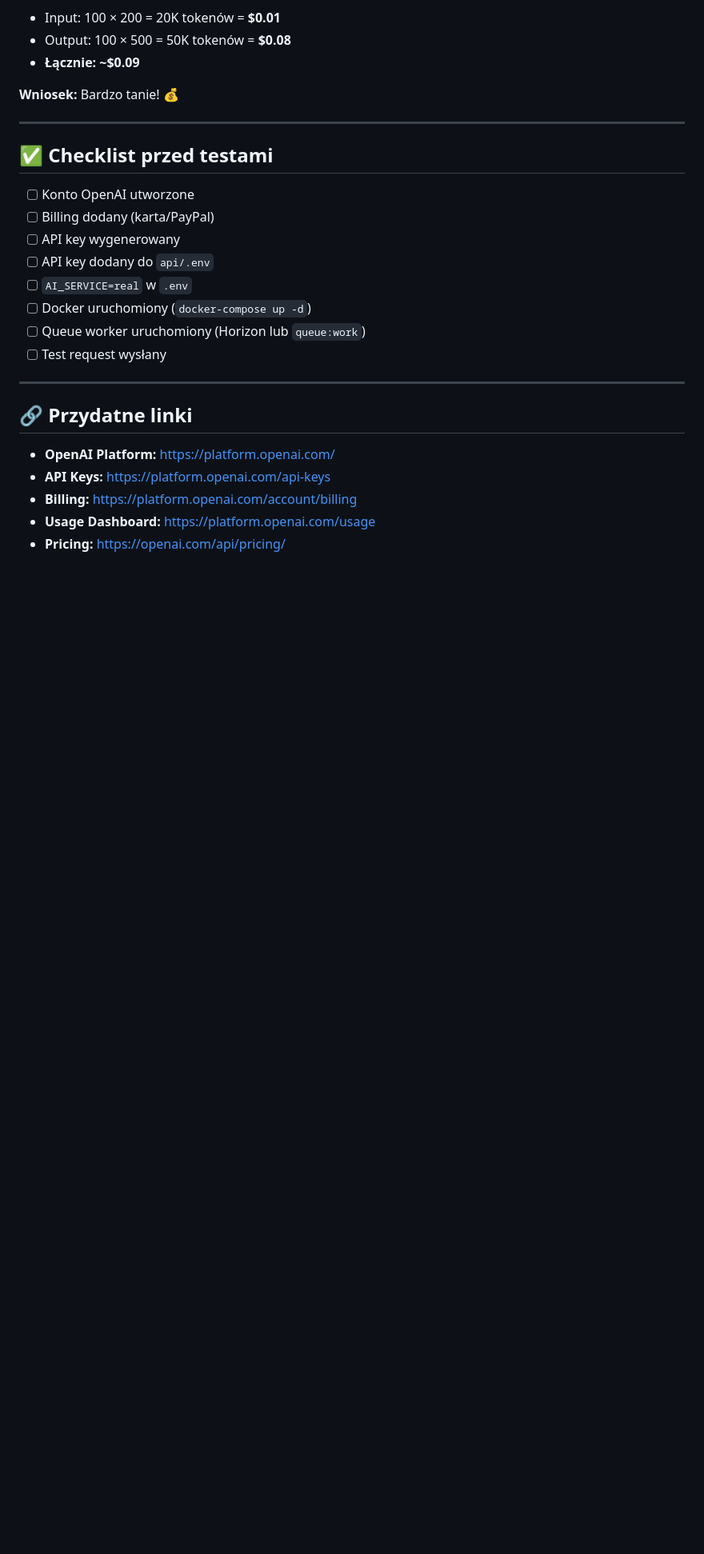
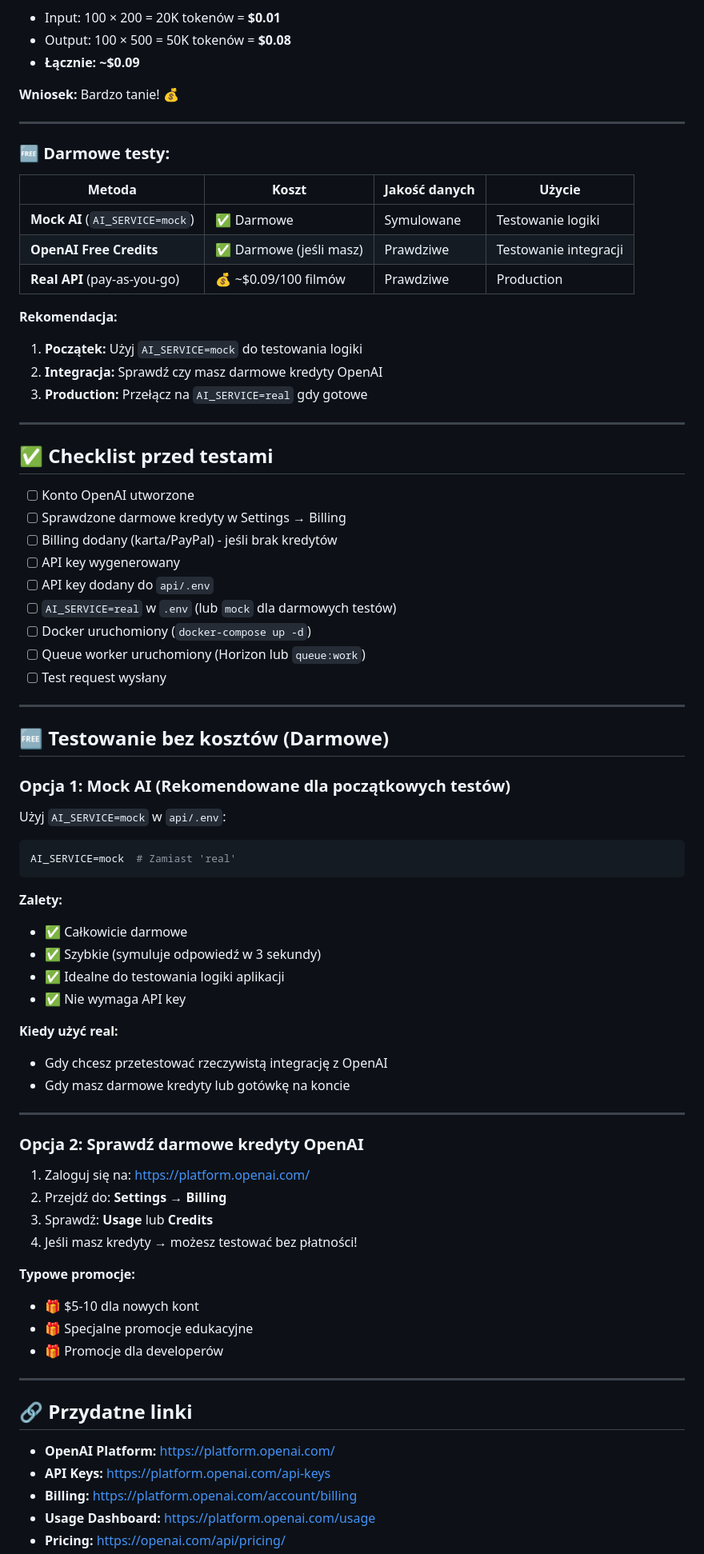
Before and after one commit to lukaszzychal/moviemind-api-public, a Markdown page: docs/OPENAI_SETUP_AND_TESTING.md, the part around the change. Shown at 80% size. Rendered like a GitHub page; blank space fills up the shorter version.

Commit message:
docs: add information about free credits and mock AI for testing
- Added section about OpenAI free credits for new accounts
- Clarified that mock AI (AI_SERVICE=mock) is completely free
- Added comparison table: Mock vs Free Credits vs Real API
- Updated checklist with free credits check
- Recommended using mock for initial testing to avoid costs

Users can now test:
1. Free: Mock AI (no API key needed)
2. Free: OpenAI free credits (if available)
3. Paid: Real API (very cheap ~--.09/100 movies)

````diff
--- a/docs/OPENAI_SETUP_AND_TESTING.md
+++ b/docs/OPENAI_SETUP_AND_TESTING.md
@@ -317,16 +317,68 @@ private const DEFAULT_TIMEOUT = 120;
 
 ---
 
+### **🆓 Darmowe testy:**
+
+| Metoda | Koszt | Jakość danych | Użycie |
+|--------|------|---------------|--------|
+| **Mock AI** (`AI_SERVICE=mock`) | ✅ Darmowe | Symulowane | Testowanie logiki |
+| **OpenAI Free Credits** | ✅ Darmowe (jeśli masz) | Prawdziwe | Testowanie integracji |
+| **Real API** (pay-as-you-go) | 💰 ~$0.09/100 filmów | Prawdziwe | Production |
+
+**Rekomendacja:**
+1. **Początek:** Użyj `AI_SERVICE=mock` do testowania logiki
+2. **Integracja:** Sprawdź czy masz darmowe kredyty OpenAI
+3. **Production:** Przełącz na `AI_SERVICE=real` gdy gotowe
+
+---
+
 ## ✅ Checklist przed testami
 
 - [ ] Konto OpenAI utworzone
-- [ ] Billing dodany (karta/PayPal)
+- [ ] Sprawdzone darmowe kredyty w Settings → Billing
+- [ ] Billing dodany (karta/PayPal) - jeśli brak kredytów
 - [ ] API key wygenerowany
 - [ ] API key dodany do `api/.env`
-- [ ] `AI_SERVICE=real` w `.env`
+- [ ] `AI_SERVICE=real` w `.env` (lub `mock` dla darmowych testów)
 - [ ] Docker uruchomiony (`docker-compose up -d`)
 - [ ] Queue worker uruchomiony (Horizon lub `queue:work`)
 - [ ] Test request wysłany
+
+---
+
+## 🆓 Testowanie bez kosztów (Darmowe)
+
+### **Opcja 1: Mock AI (Rekomendowane dla początkowych testów)**
+
+Użyj `AI_SERVICE=mock` w `api/.env`:
+
+```env
+AI_SERVICE=mock  # Zamiast 'real'
+```
+
+**Zalety:**
+- ✅ Całkowicie darmowe
+- ✅ Szybkie (symuluje odpowiedź w 3 sekundy)
+- ✅ Idealne do testowania logiki aplikacji
+- ✅ Nie wymaga API key
+
+**Kiedy użyć real:**
+- Gdy chcesz przetestować rzeczywistą integrację z OpenAI
+- Gdy masz darmowe kredyty lub gotówkę na koncie
+
+---
+
+### **Opcja 2: Sprawdź darmowe kredyty OpenAI**
+
+1. Zaloguj się na: https://platform.openai.com/
+2. Przejdź do: **Settings → Billing**
+3. Sprawdź: **Usage** lub **Credits**
+4. Jeśli masz kredyty → możesz testować bez płatności!
+
+**Typowe promocje:**
+- 🎁 $5-10 dla nowych kont
+- 🎁 Specjalne promocje edukacyjne
+- 🎁 Promocje dla developerów
 
 ---
 
````
